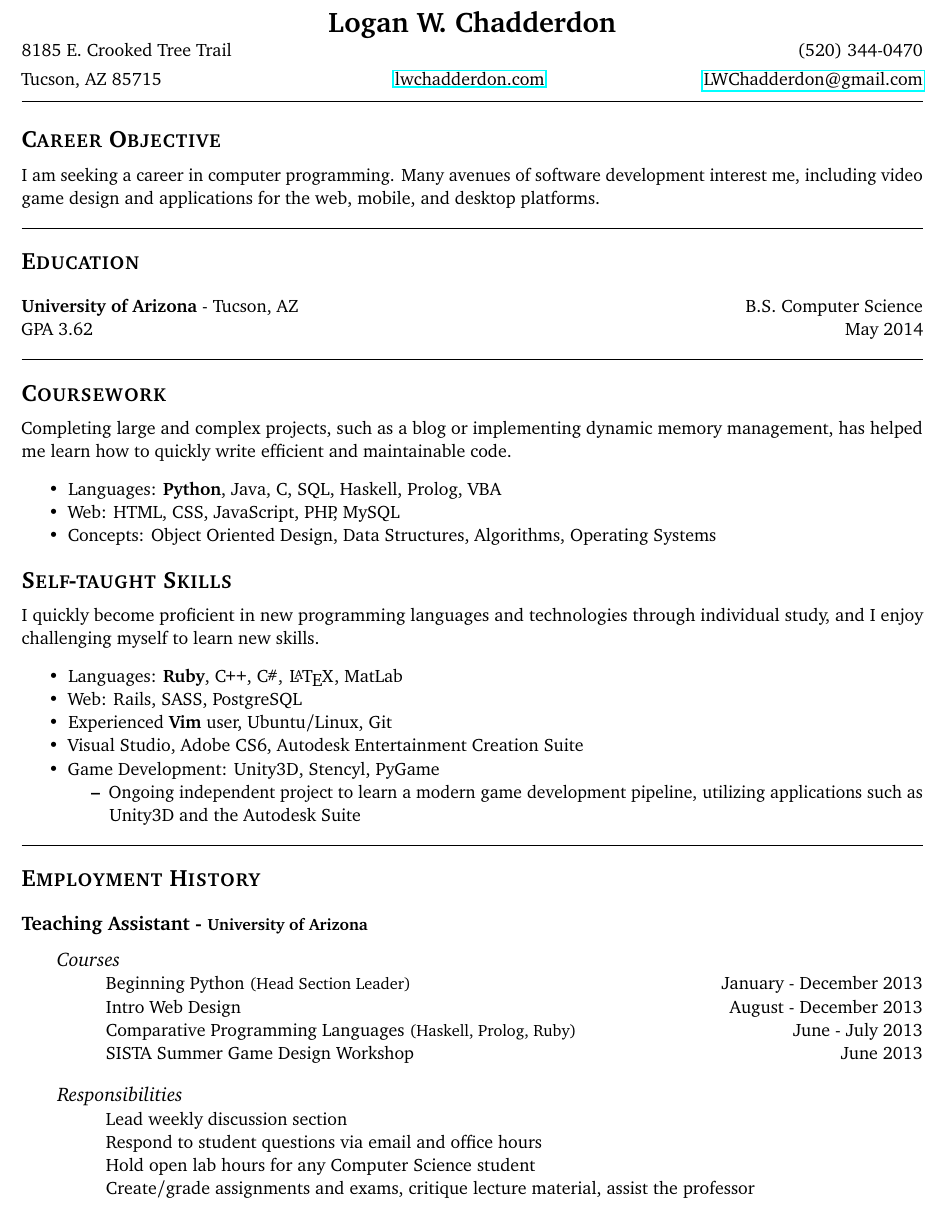
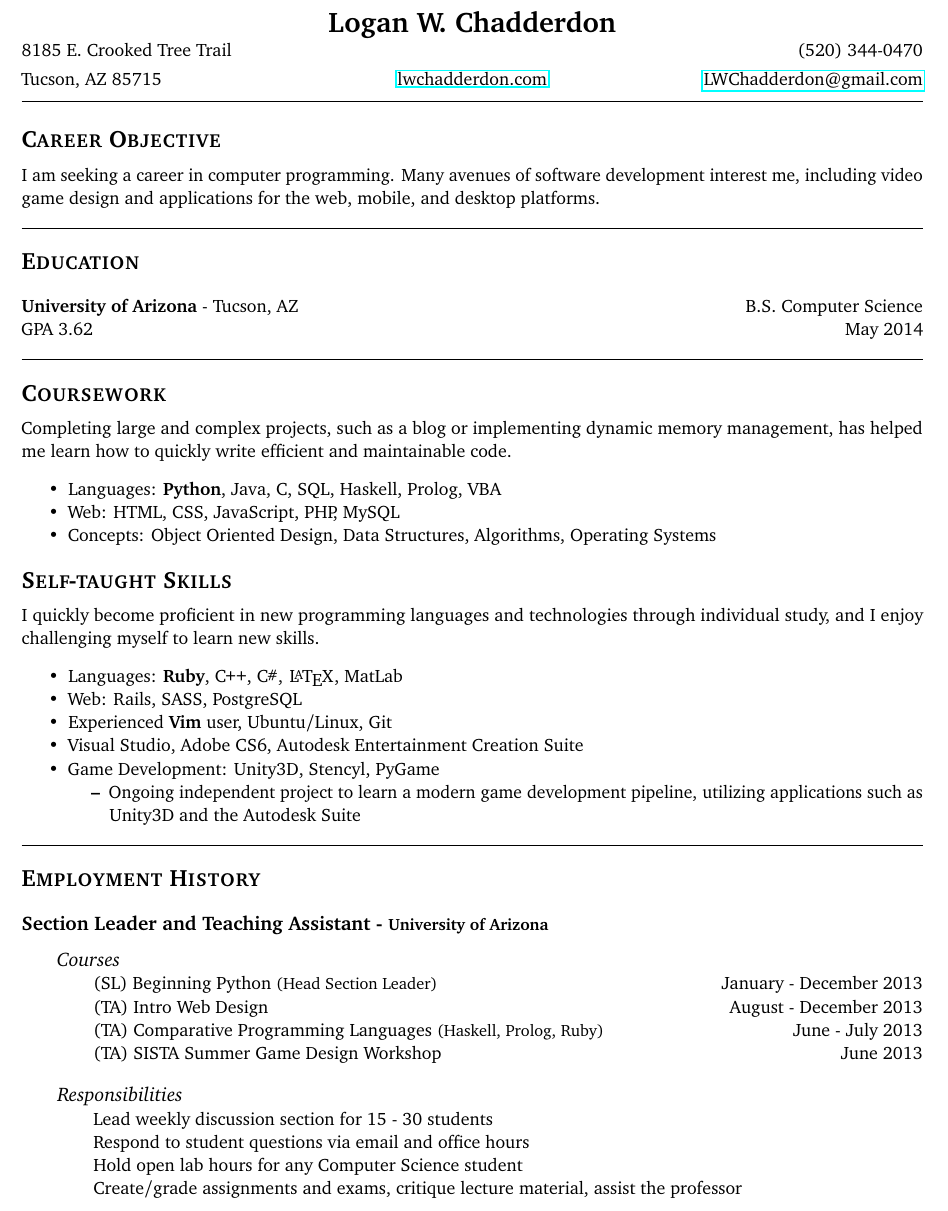
Before and after one commit to lwchadderdon/resume, a LaTeX CV (resume.tex): part of the page, cut so that both start at the same text. Compiled offline with pdfLaTeX.

Commit message:
Updated Employment History format

```diff
--- a/resume.tex
+++ b/resume.tex
@@ -36,32 +34,17 @@ pdfkeywords={programming software development application web mobile}]{hyperref}
 
 8185 E. Crooked Tree Trail \hfill (520) 344-0470
 
-% Tucson, AZ 85715 \hfill \href{http://lwchadderdon.com/resume}{lwchadderdon.com/resume} \hfill \href{mailto:LWChadderdon@gmail.com}{LWChadderdon@gmail.com}
 \vspace{-3mm}
 \begin{multicols}{3}
 Tucson, AZ 85715
 
-{\centering \hfill \href{http://lwchadderdon.com}{lwchadderdon.com} \hfill}
+\begin{center}
+\href{http://lwchadderdon.com}{lwchadderdon.com}
+\end{center}
 
 \hfill \href{mailto:LWChadderdon@gmail.com}{LWChadderdon@gmail.com}
 
 \end{multicols}
-
-% \noindent \begin{tabularx}{\textwidth}{c|c|c}
-% Tucson, AZ 85715 & \href{http://lwchadderdon.com/resume}{lwchadderdon.com/resume} & \href{mailto:LWChadderdon@gmail.com}{LWChadderdon@gmail.com} \\
-% \end{tabularx}
-
-% \noindent \begin{tabular*}{\hsize}{|l @{\extracolsep{\fill}} |c|r|}
-% Tucson, AZ 85715 & \href{http://lwchadderdon.com/resume}{lwchadderdon.com/resume} & \href{mailto:LWChadderdon@gmail.com}{LWChadderdon@gmail.com} \\
-% \end{tabular*}
-
-% \noindent\begin{tabular*}{\columnwidth}{@{\extracolsep{\stretch{1}}}|r|l|r|@{}}
-% Tucson, AZ 85715 & \href{http://lwchadderdon.com/resume}{lwchadderdon.com/resume} & \href{mailto:LWChadderdon@gmail.com}{LWChadderdon@gmail.com} \\
-% \end{tabular*}
-
-% \begin{widetable}{\columnwidth}{*{3}{r}}
-% Tucson, AZ 85715 & \href{http://lwchadderdon.com/resume}{lwchadderdon.com/resume} & \href{mailto:LWChadderdon@gmail.com}{LWChadderdon@gmail.com} \\
-% \end{widetable}
 
 
 \vspace{-1mm}
@@ -113,31 +96,29 @@ and I enjoy challenging myself to learn new skills.
 \section{\scshape Employment History}
 
 % \vspace{2mm}
-\subsection{Teaching Assistant - {\small University of Arizona}}
+\subsection{Section Leader and Teaching Assistant - {\small University of Arizona}}
 
 \begin{adjustwidth}{2em}{0pt}
 {\large \emph{Courses}}
 
-\hspace{1cm}Beginning Python {\small (Head Section Leader)} \hfill January - December 2013
+\hspace{2em}(SL) Beginning Python {\small (Head Section Leader)} \hfill January - December 2013
 
-\hspace{1cm}Intro Web Design \hfill August - December 2013
+\hspace{2em}(TA) Intro Web Design \hfill August - December 2013
 
-\hspace{1cm}Comparative Programming Languages {\small (Haskell, Prolog, Ruby)} \hfill June - July 2013
+\hspace{2em}(TA) Comparative Programming Languages {\small (Haskell, Prolog, Ruby)} \hfill June - July 2013
 
-\hspace{1cm}SISTA Summer Game Design Workshop \hfill June 2013
+\hspace{2em}(TA) SISTA Summer Game Design Workshop \hfill June 2013
 
 \vspace{4mm}
 {\large \emph {Responsibilities}}
 
-% \begin{itemize}
-\hspace{1cm}Lead weekly discussion section
+\hspace{2em}Lead weekly discussion section for 15 - 30 students
 
-\hspace{1cm}Respond to student questions via email and office hours
+\hspace{2em}Respond to student questions via email and office hours
 
-\hspace{1cm}Hold open lab hours for any Computer Science student
+\hspace{2em}Hold open lab hours for any Computer Science student
 
-\hspace{1cm}Create/grade assignments and exams, critique lecture material, assist the professor
-% \end{itemize}
+\hspace{2em}Create/grade assignments and exams, critique lecture material, assist the professor
 \end{adjustwidth}
 
 \end{minipage}
```
Also changed, not shown: resume.pdf, resume.tex (16 more changed lines).
